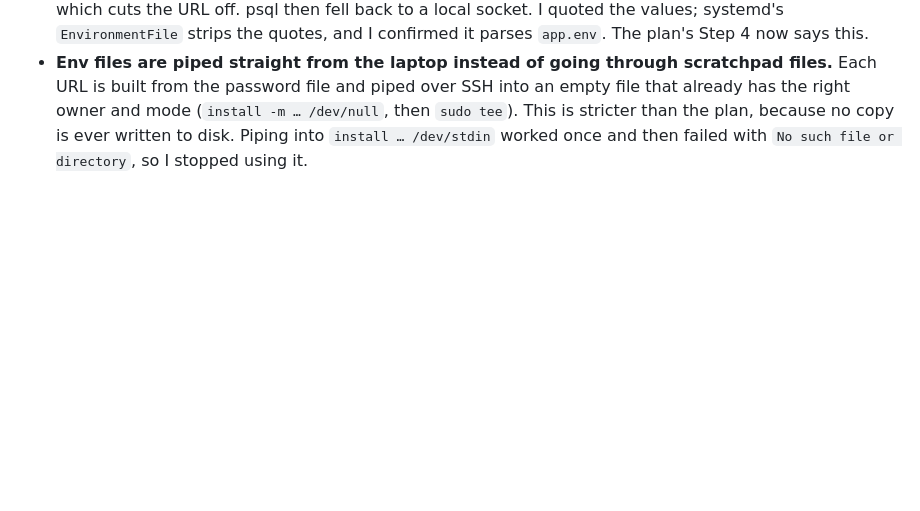
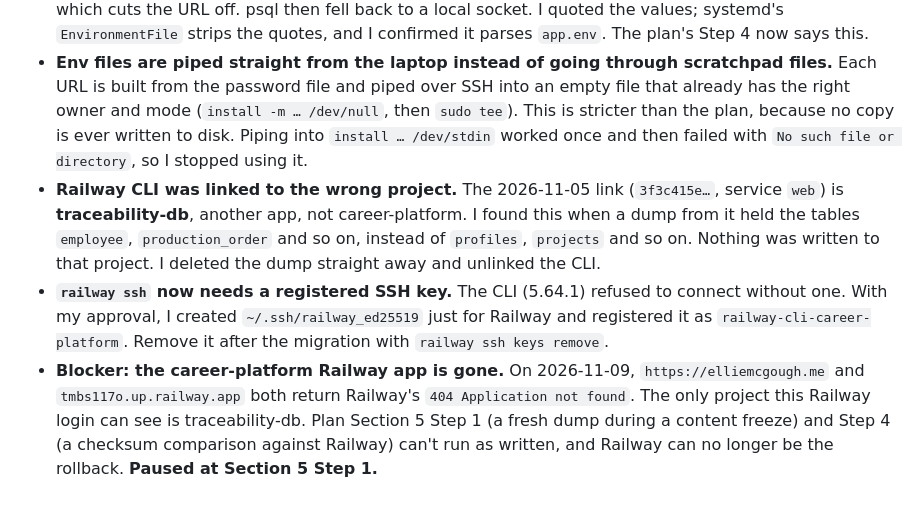
Before and after one commit to emcgough4/career-platform, a Markdown page: docs/migration-notes.md, the part around the change. Rendered like a GitHub page; blank space fills up the shorter version.

Commit message:
docs: log the wrong Railway link and the missing career-platform app
Co-Authored-By: Claude Opus 5.5 <noreply@anthropic.com>

```diff
--- a/docs/migration-notes.md
+++ b/docs/migration-notes.md
@@ -28,3 +28,6 @@ Deviations from the plan in [`docs/superpowers/plans/2026-11-03-aws-ec2-rds-migr
 - **Server setup (plan Section 4) went as planned.** The one difference is that `uv run` warns that `.python-version` asks for 3.12 while the venv uses 3.14.4. It's harmless, because the service and `deploy.sh` run `.venv/bin/…` directly. All 55 tests pass on 3.14.4.
 - **Plan bug: the `DATABASE_URL` values in the env files must be single-quoted.** The URL contains `&`. `deploy.sh` loads `migrate.env` with `set -a; .`, and an unquoted `&` sends the line to the background, which cuts the URL off. psql then fell back to a local socket. I quoted the values; systemd's `EnvironmentFile` strips the quotes, and I confirmed it parses `app.env`. The plan's Step 4 now says this.
 - **Env files are piped straight from the laptop instead of going through scratchpad files.** Each URL is built from the password file and piped over SSH into an empty file that already has the right owner and mode (`install -m … /dev/null`, then `sudo tee`). This is stricter than the plan, because no copy is ever written to disk. Piping into `install … /dev/stdin` worked once and then failed with `No such file or directory`, so I stopped using it.
+- **Railway CLI was linked to the wrong project.** The 2026-11-05 link (`3f3c415e…`, service `web`) is **traceability-db**, another app, not career-platform. I found this when a dump from it held the tables `employee`, `production_order` and so on, instead of `profiles`, `projects` and so on. Nothing was written to that project. I deleted the dump straight away and unlinked the CLI.
+- **`railway ssh` now needs a registered SSH key.** The CLI (5.64.1) refused to connect without one. With my approval, I created `~/.ssh/railway_ed25519` just for Railway and registered it as `railway-cli-career-platform`. Remove it after the migration with `railway ssh keys remove`.
+- **Blocker: the career-platform Railway app is gone.** On 2026-11-09, `https://elliemcgough.me` and `tmbs117o.up.railway.app` both return Railway's `404 Application not found`. The only project this Railway login can see is traceability-db. Plan Section 5 Step 1 (a fresh dump during a content freeze) and Step 4 (a checksum comparison against Railway) can't run as written, and Railway can no longer be the rollback. **Paused at Section 5 Step 1.**
```
